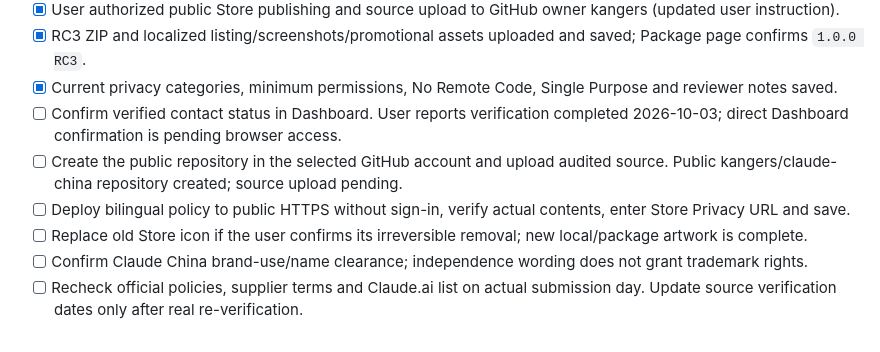
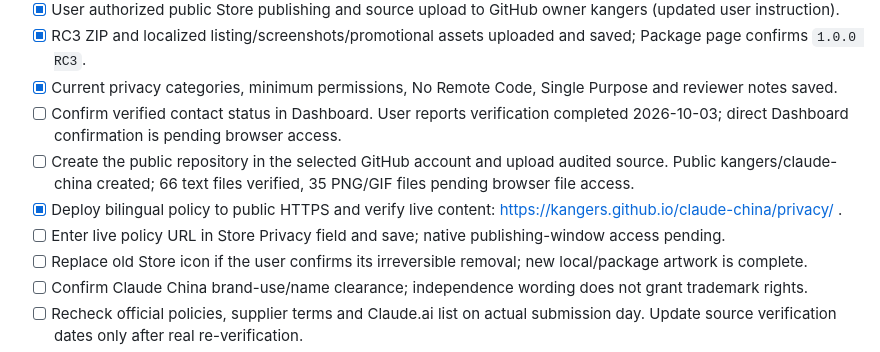
Before and after one commit to kangers/claude-china, a Markdown page: RELEASE_CHECKLIST.md, the part around the change. Drawn GitHub-style.

Commit message:
Update actual publication status: RELEASE_CHECKLIST.md

```diff
--- a/RELEASE_CHECKLIST.md
+++ b/RELEASE_CHECKLIST.md
@@ -30,8 +30,9 @@ The RC3 package is uploaded as a draft. Submission has not occurred. Current ope
 - [x] RC3 ZIP and localized listing/screenshots/promotional assets uploaded and saved; Package page confirms `1.0.0 RC3`.
 - [x] Current privacy categories, minimum permissions, No Remote Code, Single Purpose and reviewer notes saved.
 - [ ] Confirm verified contact status in Dashboard. User reports verification completed 2026-10-03; direct Dashboard confirmation is pending browser access.
-- [ ] Create the public repository in the selected GitHub account and upload audited source. Public kangers/claude-china repository created; source upload pending.
-- [ ] Deploy bilingual policy to public HTTPS without sign-in, verify actual contents, enter Store Privacy URL and save.
+- [ ] Create the public repository in the selected GitHub account and upload audited source. Public kangers/claude-china created; 66 text files verified, 35 PNG/GIF files pending browser file access.
+- [x] Deploy bilingual policy to public HTTPS and verify live content: https://kangers.github.io/claude-china/privacy/ .
+- [ ] Enter live policy URL in Store Privacy field and save; native publishing-window access pending.
 - [ ] Replace old Store icon if the user confirms its irreversible removal; new local/package artwork is complete.
 - [ ] Confirm Claude China brand-use/name clearance; independence wording does not grant trademark rights.
 - [ ] Recheck official policies, supplier terms and Claude.ai list on actual submission day. Update source verification dates only after real re-verification.
```
